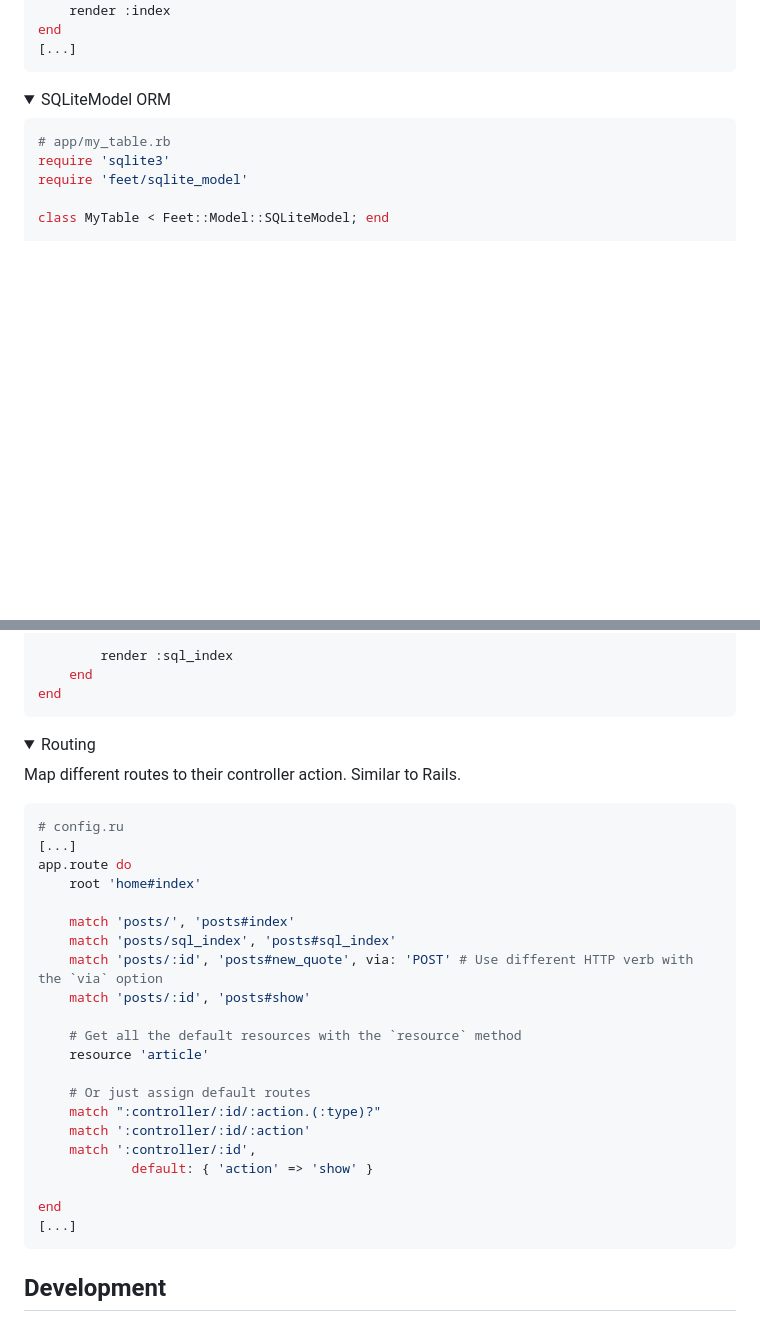
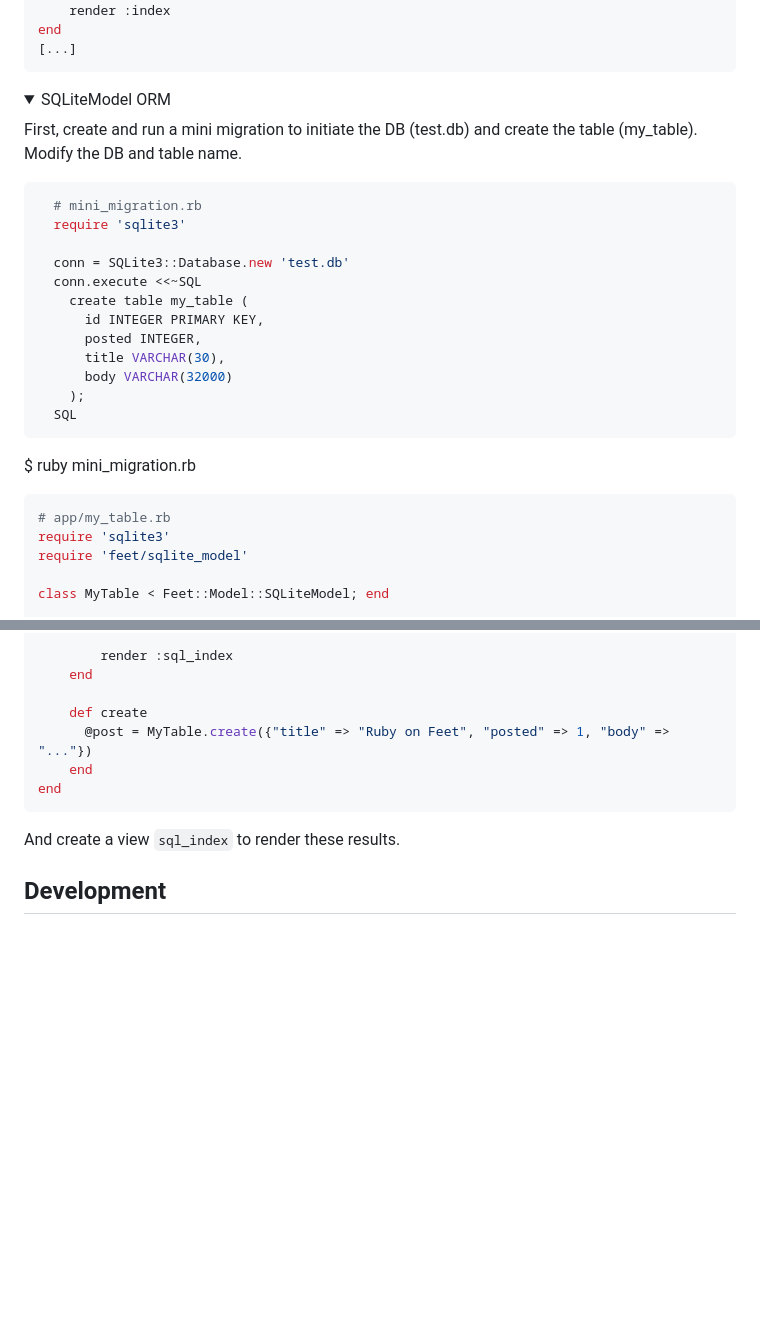
Before and after one commit to panacotar/feet, a Markdown page: README.md, 2 parts joined by grey strips. GitHub-like rendering; folded sections open; blank space fills up the shorter version.

````diff
--- a/README.md
+++ b/README.md
@@ -93,6 +134,24 @@ This projects mocks different Rails features. After installing it in your person
 <details>
     <summary>SQLiteModel ORM</summary>
 
+  First, create and run a mini migration to initiate the DB (test.db) and create the table (my_table). Modify the DB and table name.
+  ```ruby
+    # mini_migration.rb
+    require 'sqlite3'
+
+    conn = SQLite3::Database.new 'test.db'
+    conn.execute <<~SQL
+      create table my_table (
+        id INTEGER PRIMARY KEY,
+        posted INTEGER,
+        title VARCHAR(30),
+        body VARCHAR(32000)
+      );
+    SQL
+  ```
+
+  $ ruby mini_migration.rb
+
   ```ruby
   # app/my_table.rb
   require 'sqlite3'
@@ -119,42 +178,15 @@ This projects mocks different Rails features. After installing it in your person
 
           render :sql_index
       end
+
+      def create
+        @post = MyTable.create({"title" => "Ruby on Feet", "posted" => 1, "body" => "..."})
+      end
   end
   ```
+  And create a view `sql_index` to render these results.
+
 </details>
-
-
-<details>
-  <summary>Routing</summary>
-
-  Map different routes to their controller action.
-  Similar to Rails.
-
-  ```ruby
-  # config.ru
-  [...]
-  app.route do
-      root 'home#index'
-
-      match 'posts/', 'posts#index'
-      match 'posts/sql_index', 'posts#sql_index'
-      match 'posts/:id', 'posts#new_quote', via: 'POST' # Use different HTTP verb with the `via` option
-      match 'posts/:id', 'posts#show'
-
-      # Get all the default resources with the `resource` method
-      resource 'article'
-
-      # Or just assign default routes
-      match ":controller/:id/:action.(:type)?"
-      match ':controller/:id/:action'
-      match ':controller/:id',
-              default: { 'action' => 'show' }
-
-  end
-  [...]
-  ```
-</details>
-
 
 ## Development
 
````
Also changed, not shown: other parts of README.md (+64 -16 lines).
